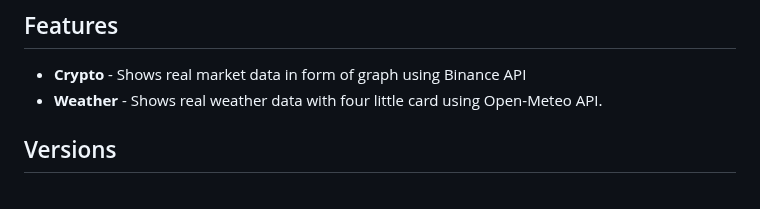
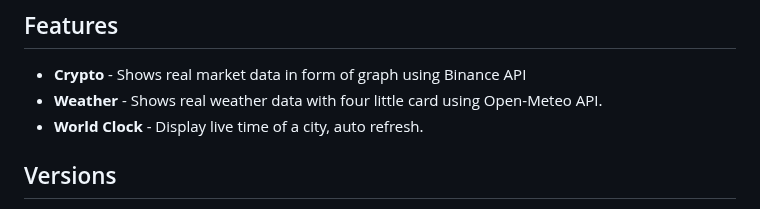
Before and after one commit to matthew-teh/PersonalDash, a Markdown page: README.md, the part around the change. Drawn GitHub-style.

```diff
--- a/README.md
+++ b/README.md
@@ -5,6 +5,7 @@ A website built with **Python Reflex**, includes daily needed widget.
 ## Features
 - **Crypto** - Shows real market data in form of graph using Binance API
 - **Weather** - Shows real weather data with four little card using Open-Meteo API.
+- **World Clock** - Display live time of a city, auto refresh.
 
 ## Versions
 - Personal Dashboard V2  , Latest, Under Development
```
Also changed, not shown: UPDATED.md (+13 -2 lines), assets/sidebarimages/world_clock.png (added), 13 other files.
